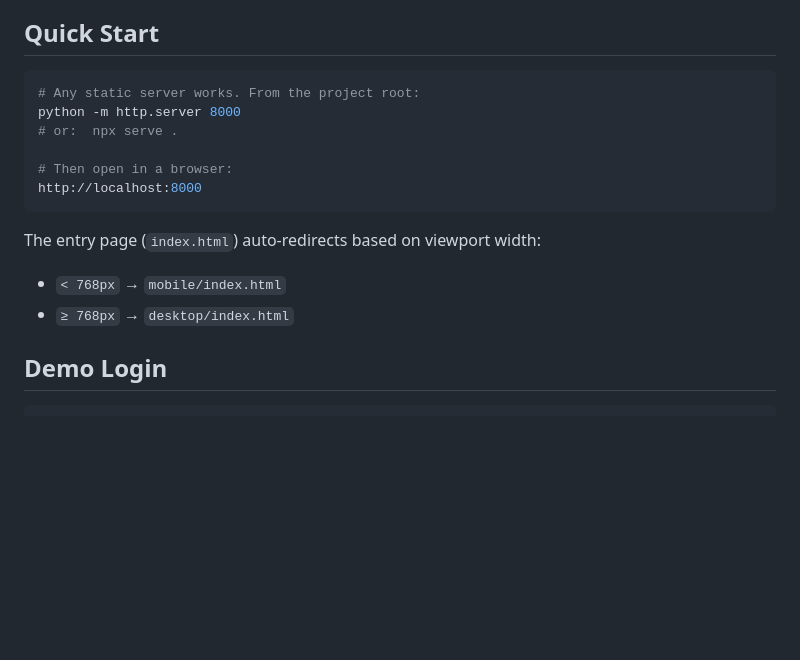
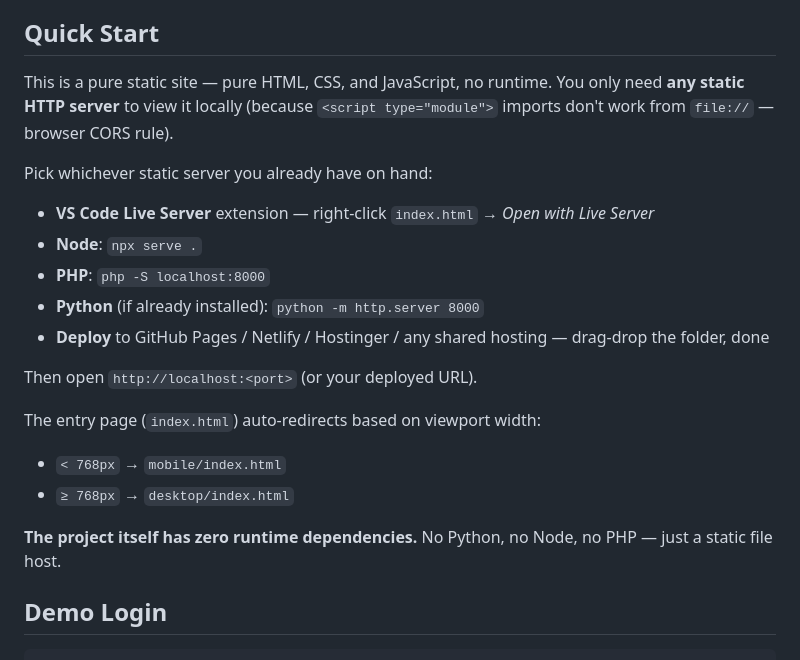
Before and after one commit to Kiyoraka/Project-Demo-TravelAgencySystem, a Markdown page: README.md, the part around the change. Drawn GitHub-style; blank space fills up the shorter version.

Commit message:
README cleanup - remove Python-specific framing, clarify zero-runtime dependency
=== TECHNICAL CHANGES ===
- README.md: Rewrote Quick Start section to list multiple static-server options (Live Server, npx serve, PHP, Python, static hosts) as alternatives rather than Python as default
- README.md: Added explicit "The project itself has zero runtime dependencies" line so future readers do not confuse local dev tooling with the project stack

=== SESSION CONTEXT ===
- Project: Travel Agency Demo (HIJIR Travel & Tours) | Type: doc fix | Time: 2 min
- Company: TNEX Malaysia Sdn Bhd
- Emotional Depth: HIGH - Kiyo caught a careless framing choice, Alice in quiet-apology register and took the correction immediately
- Leadership: Kiyo flagged the tool/stack confusion | Alice: Owned the mistake, rewrote to separate dev-environment convenience from project dependencies

````diff
--- a/README.md
+++ b/README.md
@@ -6,18 +6,23 @@ Vanilla HTML/CSS/JS sales demo for a Malaysian travel agency. Showcases a public
 
 ## Quick Start
 
-```bash
-# Any static server works. From the project root:
-python -m http.server 8000
-# or:  npx serve .
+This is a pure static site — pure HTML, CSS, and JavaScript, no runtime. You only need **any static HTTP server** to view it locally (because `<script type="module">` imports don't work from `file://` — browser CORS rule).
 
-# Then open in a browser:
-http://localhost:8000
-```
+Pick whichever static server you already have on hand:
+
+- **VS Code Live Server** extension — right-click `index.html` → *Open with Live Server*
+- **Node**: `npx serve .`
+- **PHP**: `php -S localhost:8000`
+- **Python** (if already installed): `python -m http.server 8000`
+- **Deploy** to GitHub Pages / Netlify / Hostinger / any shared hosting — drag-drop the folder, done
+
+Then open `http://localhost:<port>` (or your deployed URL).
 
 The entry page (`index.html`) auto-redirects based on viewport width:
 - `< 768px` → `mobile/index.html`
 - `≥ 768px` → `desktop/index.html`
+
+**The project itself has zero runtime dependencies.** No Python, no Node, no PHP — just a static file host.
 
 ## Demo Login
 
````
